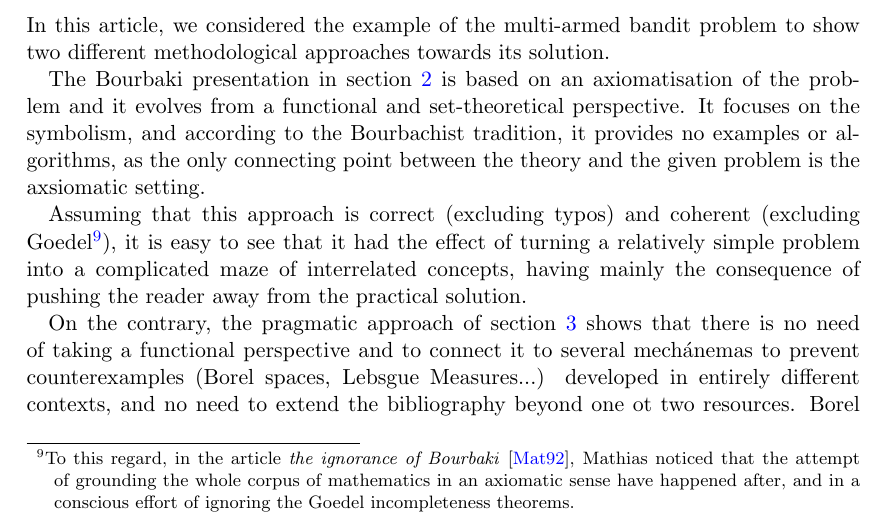
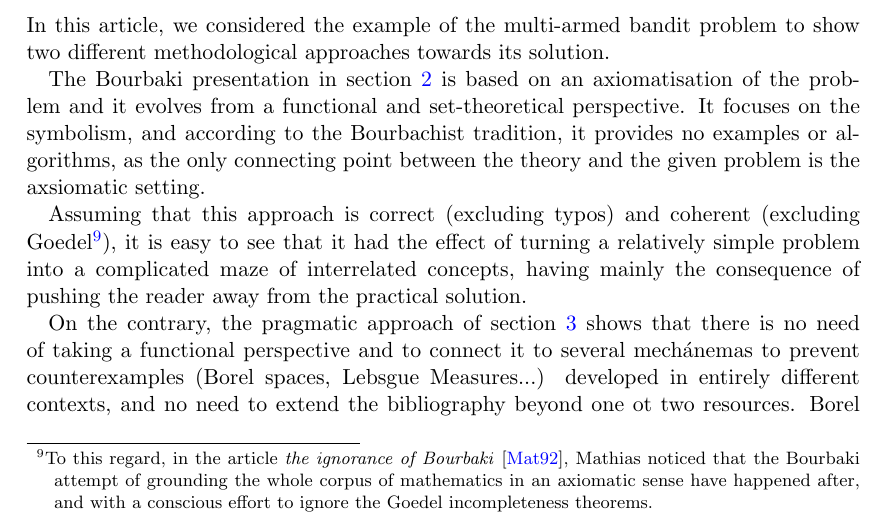
Before and after one commit to SebastianoF/multi-armed-bandits-testbed, a LaTeX paper (docs/bourbaki_pragmatist_MAB.tex): part of page 8 of 15, cut so that both start at the same text. Compiled offline with pdfLaTeX.

Commit message:
DOC code update

```diff
--- a/docs/bourbaki_pragmatist_MAB.tex
+++ b/docs/bourbaki_pragmatist_MAB.tex
@@ -322,7 +322,7 @@ In this article, we considered the example of the multi-armed bandit problem to
 The Bourbaki presentation in section~\ref{se:bourbaki_perspective} is based on an axiomatisation of the problem and it evolves from a functional and set-theoretical perspective. It focuses on the symbolism, and according to the Bourbachist tradition, it provides no examples or algorithms, as the only connecting point between the theory and the given problem is the axsiomatic setting.
 
 Assuming that this approach is correct (excluding typos) and coherent (excluding Goedel\footnote{
-    To this regard, in the article \emph{the ignorance of Bourbaki}~\cite{mathias1992ignorance}, Mathias noticed that the attempt of grounding the whole corpus of mathematics in an axiomatic sense have happened after, and in a conscious effort of ignoring the Goedel incompleteness theorems.
+    To this regard, in the article \emph{the ignorance of Bourbaki}~\cite{mathias1992ignorance}, Mathias noticed that the Bourbaki attempt of grounding the whole corpus of mathematics in an axiomatic sense have happened after, and with a conscious effort to ignore the Goedel incompleteness theorems.
 }), it is easy to see that it had the effect of turning a relatively simple problem into a complicated maze of interrelated concepts, having mainly the consequence of pushing the reader away from the practical solution.
 
 On the contrary, the pragmatic approach of section~\ref{se:pragmatic_perspective} shows that there is no need of taking a functional perspective and to connect it to several mechánemas to prevent counterexamples (Borel spaces, Lebsgue Measures...) developed in entirely different contexts, and no need to extend the bibliography beyond one ot two resources. Borel spaces and any element of measure theory are not just irrelevant in aiming at a solution, they are also reducing any possible creativity when facing a slightly different problem, as the variation of the unknown distributions over time. If in doubt on this point the reader is invited to continue the formalisation in this direction, to see how many pages and new definitions and diagrams are needed. We also challenge the reader to implement the code to solve the problem having only the functional and algebraic definitions at hand rather than relying on the matrix point of view.
```
